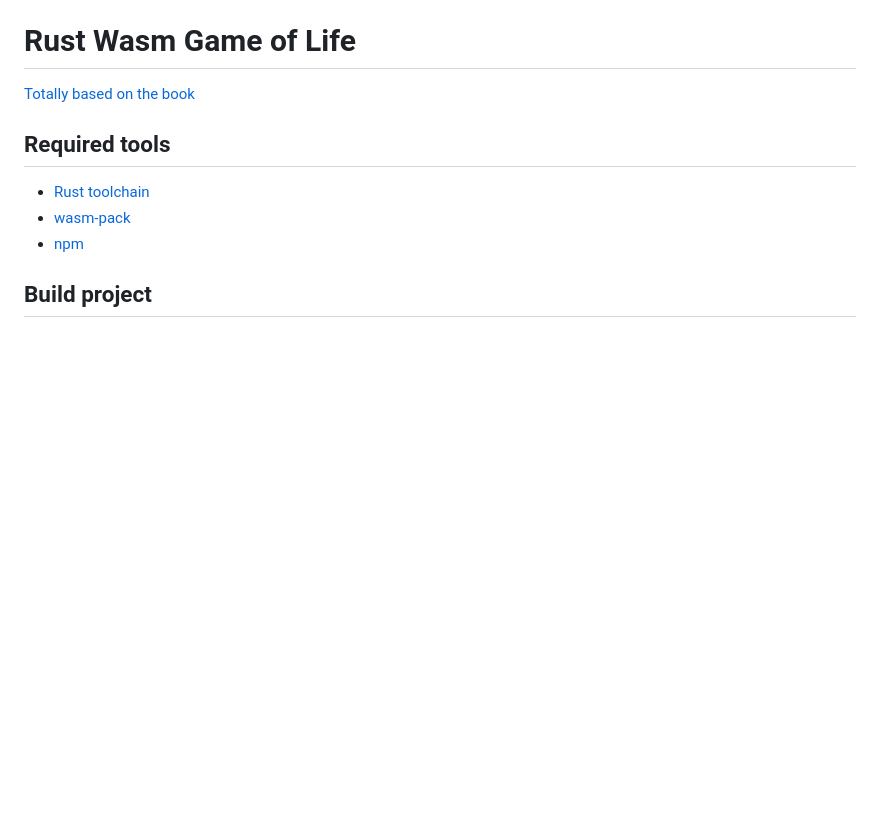
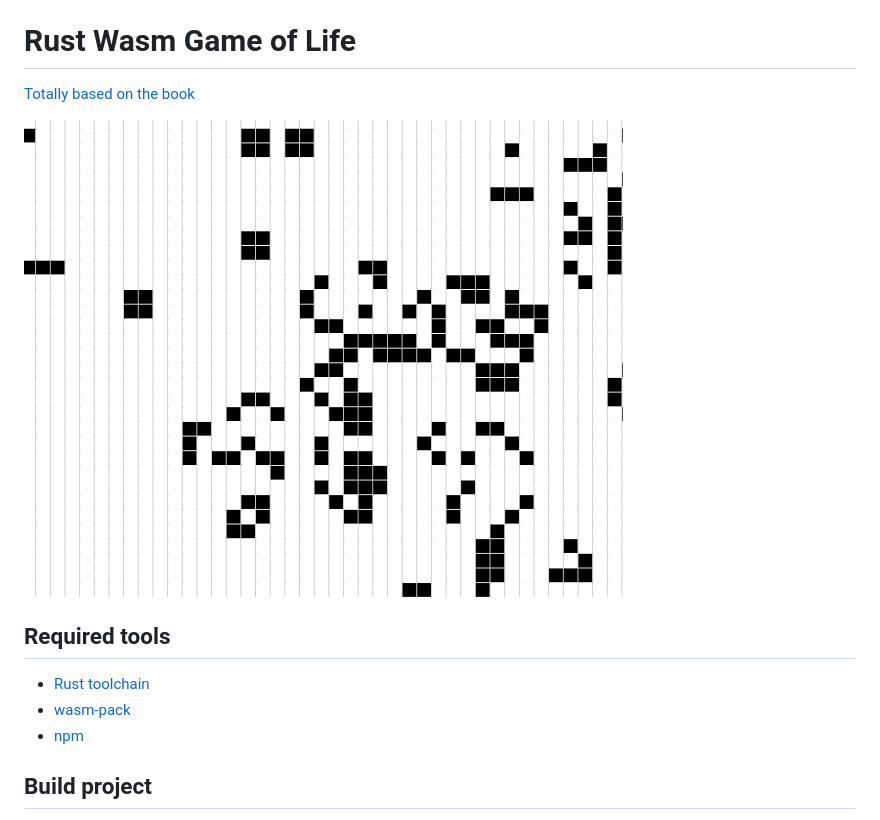
Before and after one commit to JordyMoos/rust-wasm-game-of-life, a Markdown page: README.md, the part around the change. Rendered like a GitHub page; pictures changed too: game-of-life.png (added); blank space fills up the shorter version.

```diff
--- a/README.md
+++ b/README.md
@@ -1,6 +1,8 @@
 # Rust Wasm Game of Life
 
 [Totally based on the book](https://rustwasm.github.io/book/)
+
+![Game of Life](./game-of-life.png)
 
 ## Required tools
 
```
